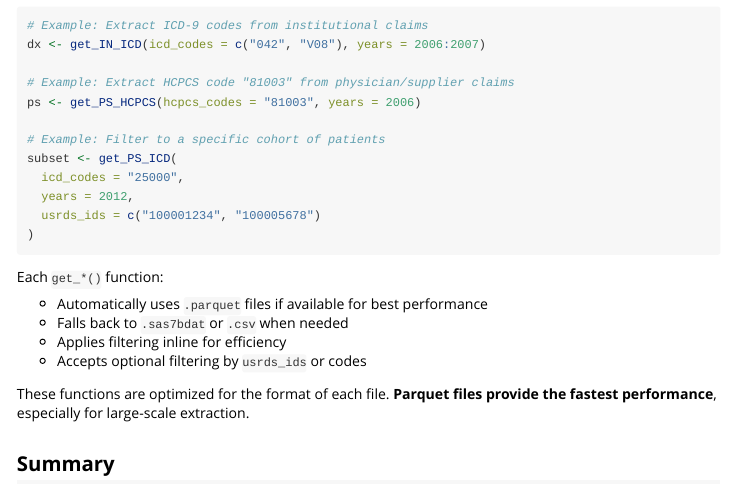
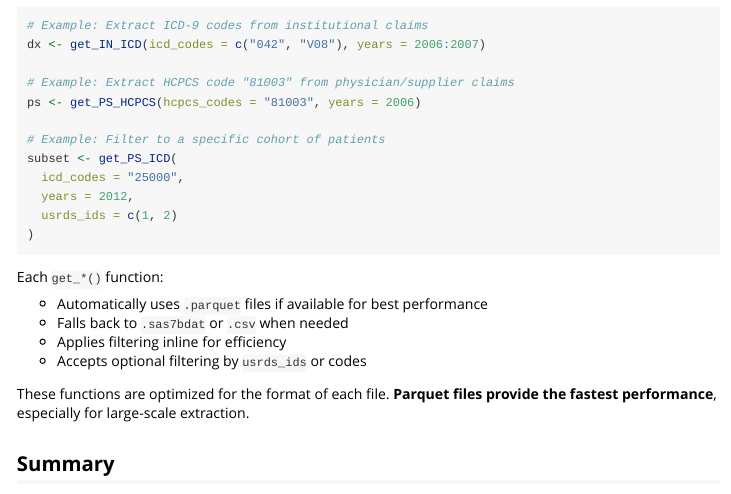
Before and after one commit to VagishHemmige/usRds, an R Markdown document (vignettes/accessing-files.Rmd): the page in a window 1100 px wide, from 1510 px down. Rendered offline with R 4.5, knitr and Pandoc, with nearby package versions.

Commit message:
Examples: runnable on made-up data where no USRDS files are needed
apply_usrds_factors(), apply_usrds_varlabels() and establish_dx_date()
now have examples that run, on made-up rows (USRDS_ID 1-3); the
examples that need USRDS files stay in \dontrun{}. convert_usrds_to_parquet()
and get_PS_specialty() had no examples; each gets a \dontrun{} one.

The accessing-files vignette used USRDS_IDs "100001234" and
"100005678"; now 1 and 2, so nothing looks like a real ID.

Co-Authored-By: Claude Opus 5.5 <noreply@anthropic.com>
Claude-Session: https://claude.ai/code/session_011m5YQLK24cQLEGqnUN1tuX

````diff
--- a/vignettes/accessing-files.Rmd
+++ b/vignettes/accessing-files.Rmd
@@ -95,7 +95,7 @@
 subset <- get_PS_ICD(
   icd_codes = "25000",
   years = 2012,
-  usrds_ids = c("100001234", "100005678")
+  usrds_ids = c(1, 2)
 )
 ```
 
````
Also changed, not shown: R/apply_usrds_factors.R (+8 -0 lines), R/apply_usrds_varlabels.R (+9 -0 lines), R/convert_usrds_to_parquet.R (+9 -0 lines), R/establish_dx_date.R (+10 -0 lines), R/get_PS_specialty.R (+7 -0 lines), 5 other files.
